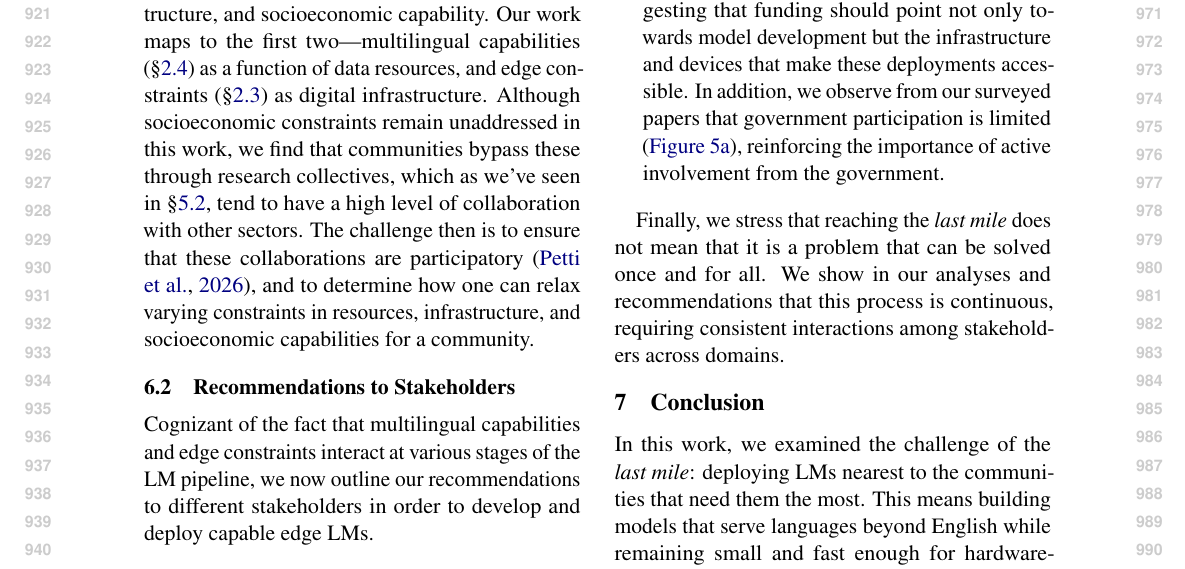
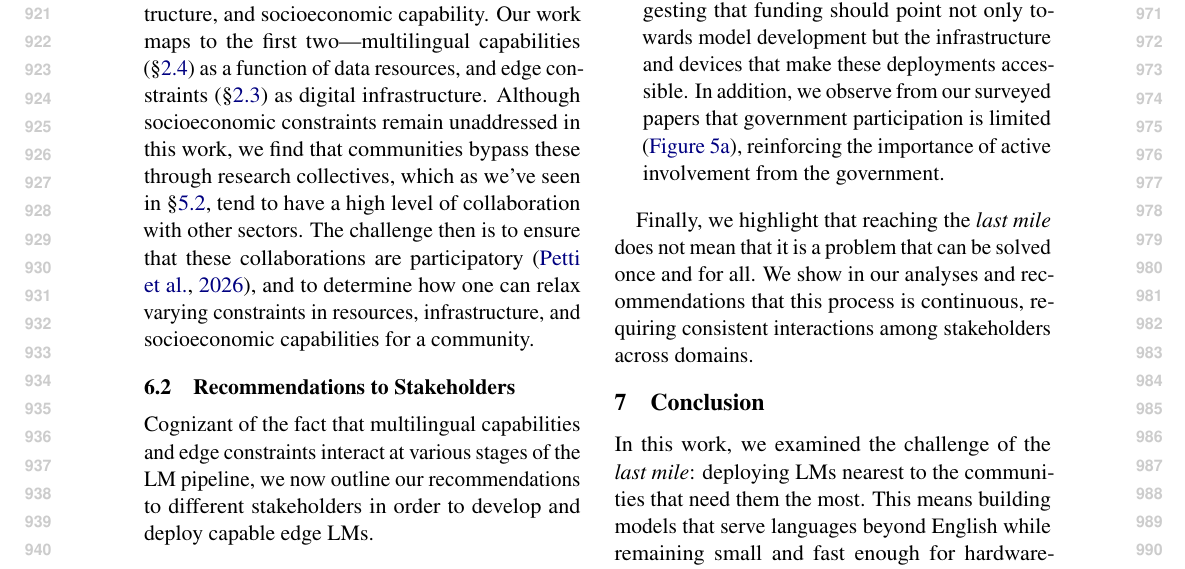
Before and after one commit to ljvmiranda921/multilinguality-at-the-edge, a LaTeX paper (tacl2021v1-template.tex): part of page 10 of 29, cut so that both start at the same text. Compiled offline with pdfLaTeX.

Commit message:
[wip] Update

```diff
--- a/tacl2021v1-template.tex
+++ b/tacl2021v1-template.tex
@@ -662,7 +662,7 @@ we now outline our recommendations to different stakeholders in order to develop
         In addition, we observe from our surveyed papers that government participation is limited (\autoref{fig:collaboration_sectors}), reinforcing the importance of active involvement from the government.
 \end{itemize}
 
-Finally, we stress that reaching the \textit{last mile} does not mean that it is a problem that can be solved once and for all.
+Finally, we highlight that reaching the \textit{last mile} does not mean that it is a problem that can be solved once and for all.
 We show in our analyses and recommendations that this process is continuous, requiring consistent interactions among stakeholders across domains.
 
 % \paragraph{Future Work}
```
